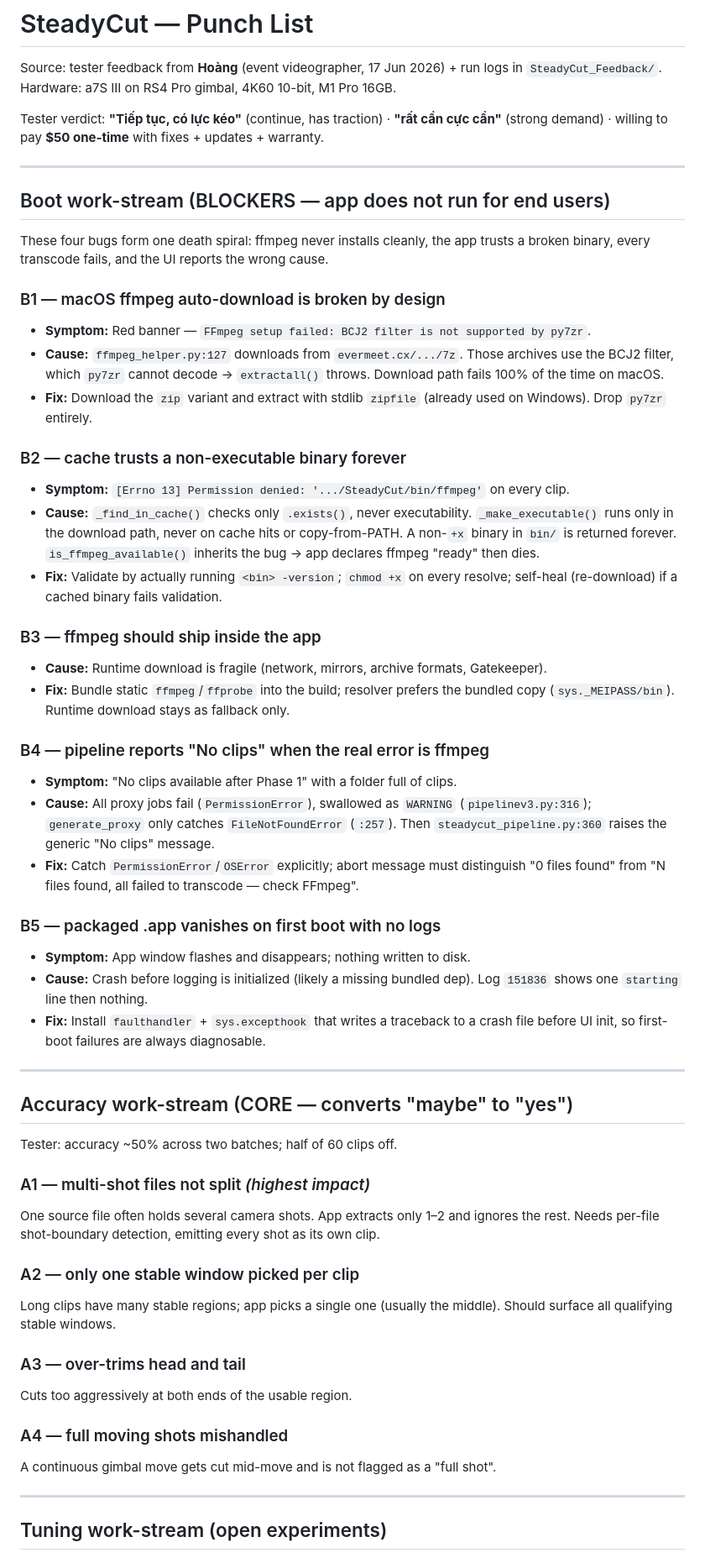
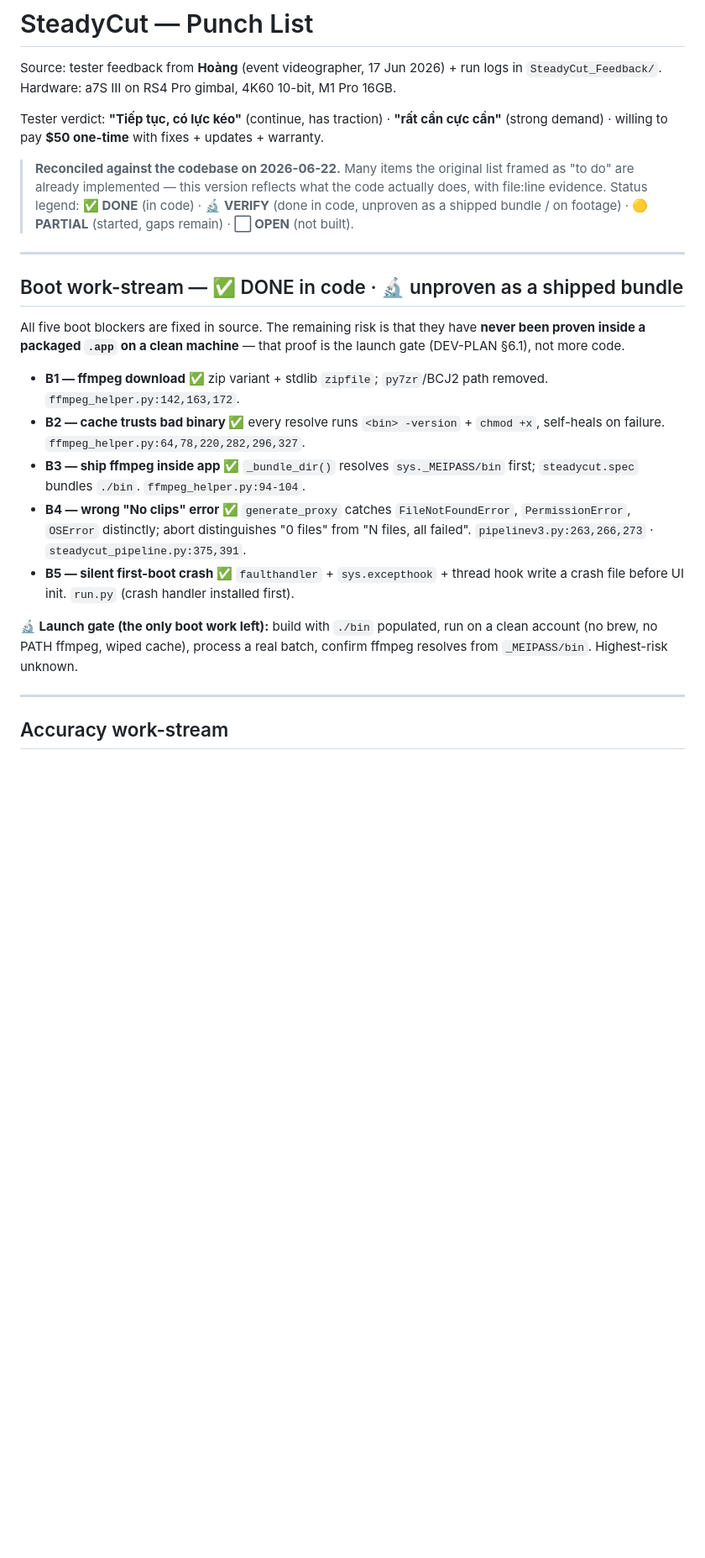
Before and after one commit to Snavy05/premiere-sorter, a Markdown page: docs/PUNCHLIST.md, the part around one of its changes. Shown at 84% size. Drawn GitHub-style; blank space fills up the shorter version.

```diff
--- a/docs/PUNCHLIST.md
+++ b/docs/PUNCHLIST.md
@@ -6,71 +6,37 @@ Source: tester feedback from **Hoàng** (event videographer, 17 Jun 2026) + run
 Tester verdict: **"Tiếp tục, có lực kéo"** (continue, has traction) · **"rất cần cực cần"**
 (strong demand) · willing to pay **$50 one-time** with fixes + updates + warranty.
 
----
-
-## Boot work-stream (BLOCKERS — app does not run for end users)
-
-These four bugs form one death spiral: ffmpeg never installs cleanly, the app trusts a
-broken binary, every transcode fails, and the UI reports the wrong cause.
-
-### B1 — macOS ffmpeg auto-download is broken by design
-- **Symptom:** Red banner — `FFmpeg setup failed: BCJ2 filter is not supported by py7zr`.
-- **Cause:** `ffmpeg_helper.py:127` downloads from `evermeet.cx/.../7z`. Those archives use
-  the BCJ2 filter, which `py7zr` cannot decode → `extractall()` throws. Download path fails
-  100% of the time on macOS.
-- **Fix:** Download the `zip` variant and extract with stdlib `zipfile` (already used on
-  Windows). Drop `py7zr` entirely.
-
-### B2 — cache trusts a non-executable binary forever
-- **Symptom:** `[Errno 13] Permission denied: '.../SteadyCut/bin/ffmpeg'` on every clip.
-- **Cause:** `_find_in_cache()` checks only `.exists()`, never executability.
-  `_make_executable()` runs only in the download path, never on cache hits or
-  copy-from-PATH. A non-`+x` binary in `bin/` is returned forever. `is_ffmpeg_available()`
-  inherits the bug → app declares ffmpeg "ready" then dies.
-- **Fix:** Validate by actually running `<bin> -version`; `chmod +x` on every resolve;
-  self-heal (re-download) if a cached binary fails validation.
-
-### B3 — ffmpeg should ship inside the app
-- **Cause:** Runtime download is fragile (network, mirrors, archive formats, Gatekeeper).
-- **Fix:** Bundle static `ffmpeg`/`ffprobe` into the build; resolver prefers the bundled
-  copy (`sys._MEIPASS/bin`). Runtime download stays as fallback only.
-
-### B4 — pipeline reports "No clips" when the real error is ffmpeg
-- **Symptom:** "No clips available after Phase 1" with a folder full of clips.
-- **Cause:** All proxy jobs fail (`PermissionError`), swallowed as `WARNING`
-  (`pipelinev3.py:316`); `generate_proxy` only catches `FileNotFoundError` (`:257`).
-  Then `steadycut_pipeline.py:360` raises the generic "No clips" message.
-- **Fix:** Catch `PermissionError`/`OSError` explicitly; abort message must distinguish
-  "0 files found" from "N files found, all failed to transcode — check FFmpeg".
-
-### B5 — packaged .app vanishes on first boot with no logs
-- **Symptom:** App window flashes and disappears; nothing written to disk.
-- **Cause:** Crash before logging is initialized (likely a missing bundled dep). Log
-  `151836` shows one `starting` line then nothing.
-- **Fix:** Install `faulthandler` + `sys.excepthook` that writes a traceback to a crash
-  file before UI init, so first-boot failures are always diagnosable.
+> **Reconciled against the codebase on 2026-06-22.** Many items the original list framed as
+> "to do" are already implemented — this version reflects what the code actually does, with
+> file:line evidence. Status legend:
+> **✅ DONE** (in code) · **🔬 VERIFY** (done in code, unproven as a shipped bundle / on
+> footage) · **🟡 PARTIAL** (started, gaps remain) · **⬜ OPEN** (not built).
 
 ---
 
-## Accuracy work-stream (CORE — converts "maybe" to "yes")
+## Boot work-stream — ✅ DONE in code · 🔬 unproven as a shipped bundle
 
-Tester: accuracy ~50% across two batches; half of 60 clips off.
+All five boot blockers are fixed in source. The remaining risk is that they have **never
+been proven inside a packaged `.app` on a clean machine** — that proof is the launch gate
+(DEV-PLAN §6.1), not more code.
 
-### A1 — multi-shot files not split *(highest impact)*
-One source file often holds several camera shots. App extracts only 1–2 and ignores the
-rest. Needs per-file shot-boundary detection, emitting every shot as its own clip.
+- **B1 — ffmpeg download ✅** zip variant + stdlib `zipfile`; `py7zr`/BCJ2 path removed.
+  `ffmpeg_helper.py:142,163,172`.
+- **B2 — cache trusts bad binary ✅** every resolve runs `<bin> -version` + `chmod +x`,
+  self-heals on failure. `ffmpeg_helper.py:64,78,220,282,296,327`.
+- **B3 — ship ffmpeg inside app ✅** `_bundle_dir()` resolves `sys._MEIPASS/bin` first;
+  `steadycut.spec` bundles `./bin`. `ffmpeg_helper.py:94-104`.
+- **B4 — wrong "No clips" error ✅** `generate_proxy` catches `FileNotFoundError`,
+  `PermissionError`, `OSError` distinctly; abort distinguishes "0 files" from "N files, all
+  failed". `pipelinev3.py:263,266,273` · `steadycut_pipeline.py:375,391`.
+- **B5 — silent first-boot crash ✅** `faulthandler` + `sys.excepthook` + thread hook write
+  a crash file before UI init. `run.py` (crash handler installed first).
 
-### A2 — only one stable window picked per clip
-Long clips have many stable regions; app picks a single one (usually the middle). Should
-surface all qualifying stable windows.
-
-### A3 — over-trims head and tail
-Cuts too aggressively at both ends of the usable region.
-
-### A4 — full moving shots mishandled
-A continuous gimbal move gets cut mid-move and is not flagged as a "full shot".
+**🔬 Launch gate (the only boot work left):** build with `./bin` populated, run on a clean
+account (no brew, no PATH ffmpeg, wiped cache), process a real batch, confirm ffmpeg
+resolves from `_MEIPASS/bin`. Highest-risk unknown.
 
 ---
 
-## Tuning work-stream (open experiments)
+## Accuracy work-stream
 
```
Also changed, not shown: other parts of docs/PUNCHLIST.md (+70 -75 lines).
